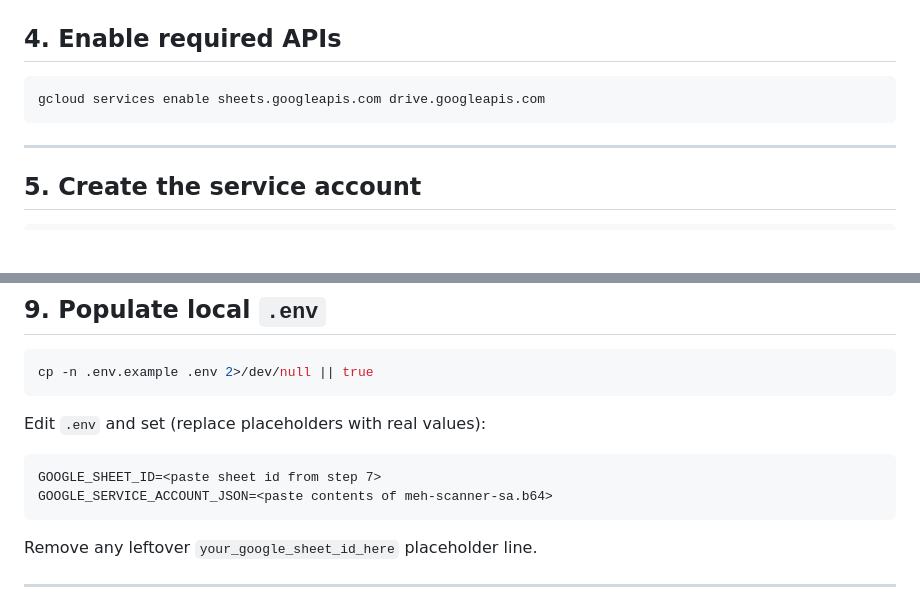
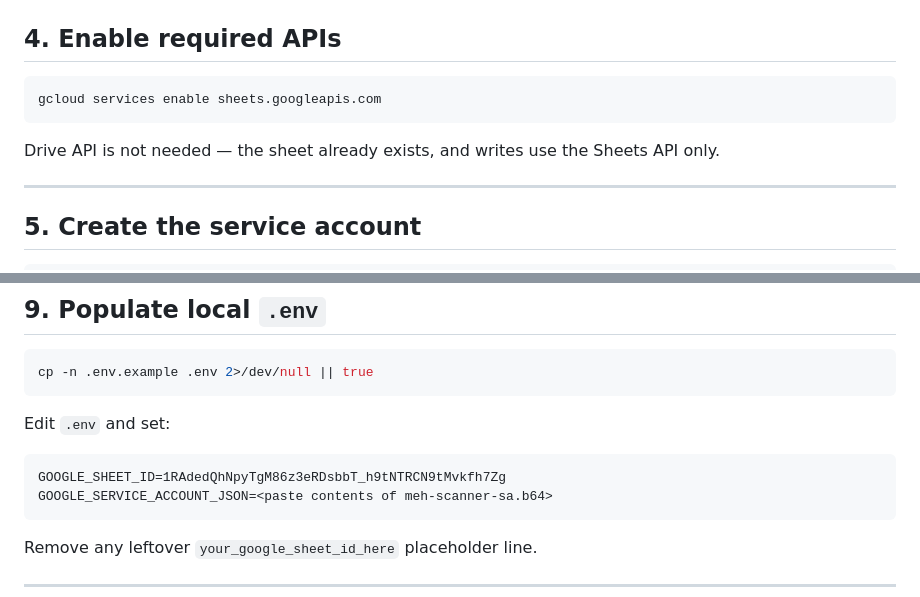
Before and after one commit to cberguno/meh-scanner, a Markdown page: SHEETS_SETUP.md, 2 parts joined by grey strips. Drawn GitHub-style; blank space fills up the shorter version.

````diff
--- a/SHEETS_SETUP.md
+++ b/SHEETS_SETUP.md
@@ -75,8 +76,11 @@ gcloud config set project "$PROJECT_ID"
 ## 4. Enable required APIs
 
 ```bash
-gcloud services enable sheets.googleapis.com drive.googleapis.com
+gcloud services enable sheets.googleapis.com
 ```
+
+Drive API is not needed — the sheet already exists, and writes use the Sheets
+API only.
 
 ---
 
@@ -184,10 +162,10 @@ Single-line output is required so it fits cleanly in a `.env` value.
 cp -n .env.example .env 2>/dev/null || true
 ```
 
-Edit `.env` and set (replace placeholders with real values):
+Edit `.env` and set:
 
 ```
-GOOGLE_SHEET_ID=<paste sheet id from step 7>
+GOOGLE_SHEET_ID=1RAdedQhNpyTgM86z3eRDsbbT_h9tNTRCN9tMvkfh7Zg
 GOOGLE_SERVICE_ACCOUNT_JSON=<paste contents of meh-scanner-sa.b64>
 ```
 
````
Also changed, not shown: other parts of SHEETS_SETUP.md (+26 -49 lines).
